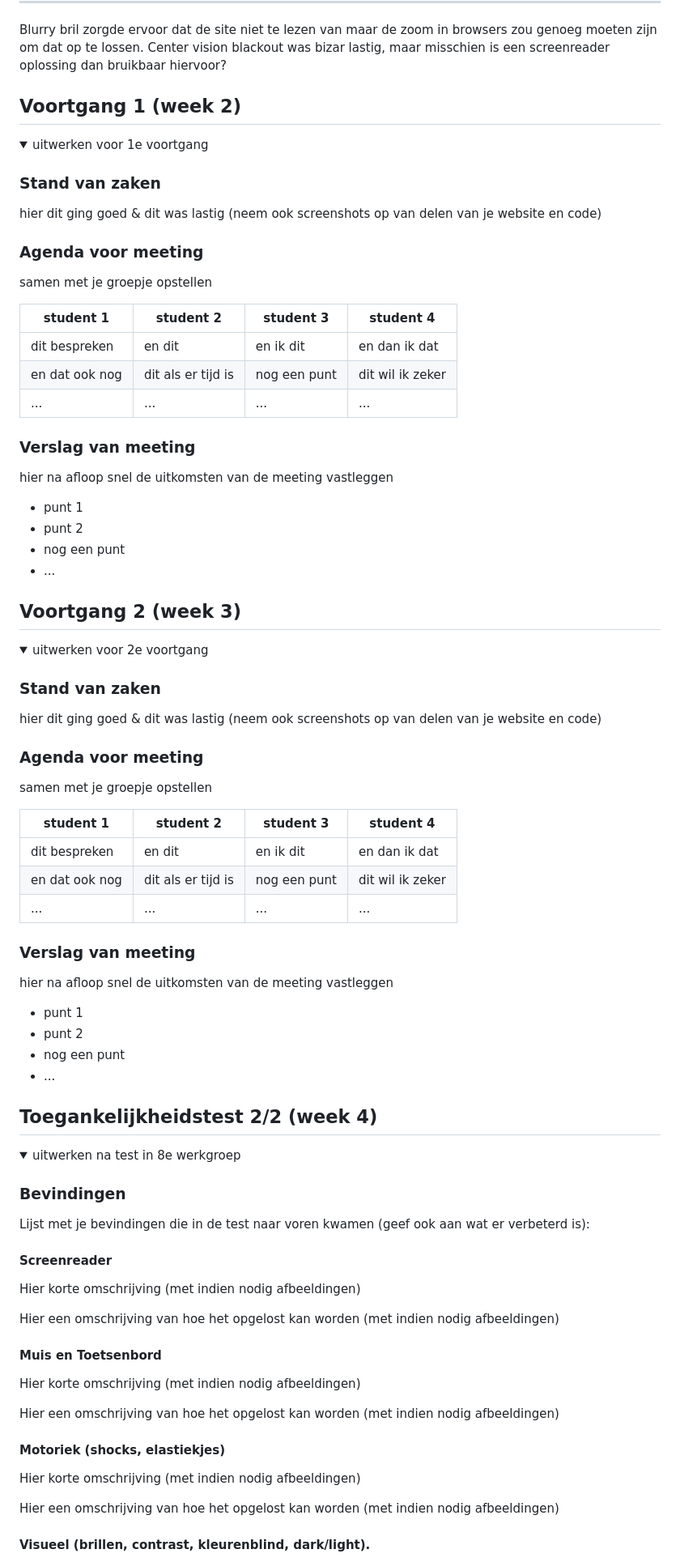
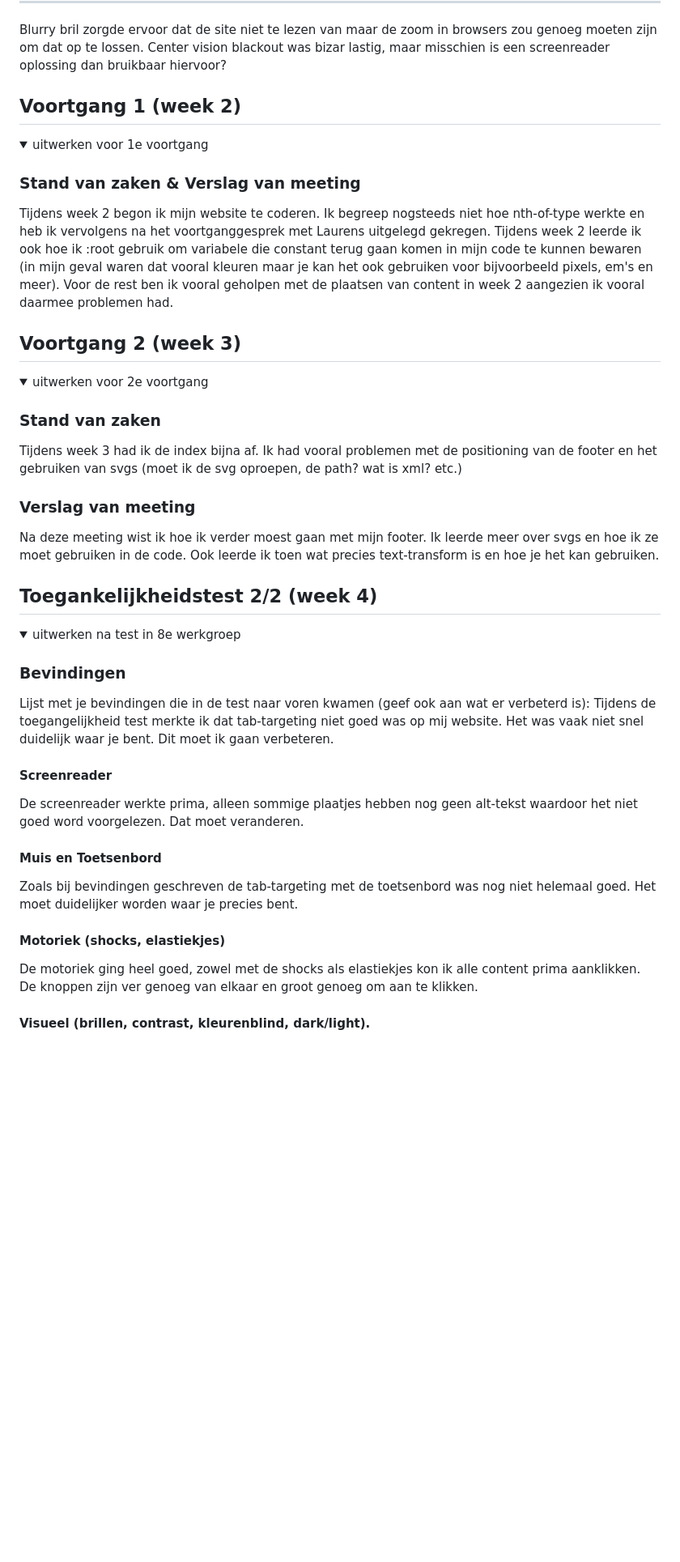
Before and after one commit to Kacper-BTD/FEDproject, a Markdown page: README.md, the part around the change printed below. Shown: that part at 81% size. GitHub-like rendering; folded sections open; blank space fills up the shorter version.

```diff
--- a/README.md
+++ b/README.md
@@ -87,23 +87,6 @@ Sommige knoppen misschien wat groter?
 
 
 
-<!-- ## Breakdownschets (week 1)
-
-<details>
-  <summary>uitwerken na afloop 2e werkgroep</summary>
-
-  ### de hele pagina:
-  <img src="readme-images/dummy-plaatje.jpg" width="375px" alt="breakdown van de hele pagina">
-
-  ### dynamisch deel (bijv menu):
-  <img src="readme-images/dummy-plaatje.jpg" width="375px" alt="breakdown van een dynamisch deel">
-
-  ### wellicht nog een dynamisch deel (bijv filter):
-  <img src="readme-images/dummy-plaatje.jpg" width="375px" alt="breakdown van nog een dynamisch deel">
-
-</details> -->
-
-
 
 
 
@@ -112,27 +95,11 @@ Sommige knoppen misschien wat groter?
 <details>
   <summary>uitwerken voor 1e voortgang</summary>
 
-  ### Stand van zaken
-  hier dit ging goed & dit was lastig (neem ook screenshots op van delen van je website en code)
+  ### Stand van zaken & Verslag van meeting
+ Tijdens week 2 begon ik mijn website te coderen. Ik begreep nogsteeds niet hoe nth-of-type werkte en heb ik vervolgens na het voortganggesprek met Laurens uitgelegd gekregen. Tijdens week 2 leerde ik ook hoe ik :root gebruik om variabele die constant terug gaan komen in mijn code te kunnen bewaren (in mijn geval waren dat vooral kleuren maar je kan het ook gebruiken voor bijvoorbeeld pixels, em's en meer). Voor de rest ben ik vooral geholpen met de plaatsen van content in week 2 aangezien ik vooral daarmee problemen had.
 
 
-  ### Agenda voor meeting
-  samen met je groepje opstellen
 
-  | student 1      | student 2          | student 3    | student 4        |
-  | ---            | ---                | ---          | ---              |
-  | dit bespreken  | en dit             | en ik dit    | en dan ik dat    |
-  | en dat ook nog | dit als er tijd is | nog een punt | dit wil ik zeker |
-  | ...            | ...                | ...          | ...              |
-
-
-  ### Verslag van meeting
-  hier na afloop snel de uitkomsten van de meeting vastleggen
-
-  - punt 1
-  - punt 2
-  - nog een punt
-  - ...
 
 </details>
 
@@ -146,26 +113,13 @@ Sommige knoppen misschien wat groter?
   <summary>uitwerken voor 2e voortgang</summary>
 
   ### Stand van zaken
-  hier dit ging goed & dit was lastig (neem ook screenshots op van delen van je website en code)
+  Tijdens week 3 had ik de index bijna af. Ik had vooral problemen met de positioning van de footer en het gebruiken van svgs (moet ik de svg oproepen, de path? wat is xml? etc.)
 
 
-  ### Agenda voor meeting
-  samen met je groepje opstellen
-
-  | student 1      | student 2          | student 3    | student 4        |
-  | ---            | ---                | ---          | ---              |
-  | dit bespreken  | en dit             | en ik dit    | en dan ik dat    |
-  | en dat ook nog | dit als er tijd is | nog een punt | dit wil ik zeker |
-  | ...            | ...                | ...          | ...              |
 
 
   ### Verslag van meeting
-  hier na afloop snel de uitkomsten van de meeting vastleggen
-
-  - punt 1
-  - punt 2
-  - nog een punt
-- ...
+   Na deze meeting wist ik hoe ik verder moest gaan met mijn footer. Ik leerde meer over svgs en hoe ik ze moet gebruiken in de code. Ook leerde ik toen wat precies text-transform is en hoe je het kan gebruiken.
 
 </details>
 
@@ -180,23 +134,18 @@ Sommige knoppen misschien wat groter?
 
   ### Bevindingen
   Lijst met je bevindingen die in de test naar voren kwamen (geef ook aan wat er verbeterd is):
+  Tijdens de toegangelijkheid test merkte ik dat tab-targeting niet goed was op mij website. Het was vaak niet snel duidelijk waar je bent. Dit moet ik gaan verbeteren.
 
   #### Screenreader
-  Hier korte omschrijving (met indien nodig afbeeldingen)
-
-  Hier een omschrijving van hoe het opgelost kan worden (met indien nodig afbeeldingen)
+  De screenreader werkte prima, alleen sommige plaatjes hebben nog geen alt-tekst waardoor het niet goed word voorgelezen. Dat moet veranderen.
 
 
   #### Muis en Toetsenbord
-  Hier korte omschrijving (met indien nodig afbeeldingen)
-
-  Hier een omschrijving van hoe het opgelost kan worden (met indien nodig afbeeldingen)
+ Zoals bij bevindingen geschreven de tab-targeting met de toetsenbord was nog niet helemaal goed. Het moet duidelijker worden waar je precies bent.
 
 
   #### Motoriek (shocks, elastiekjes)
-  Hier korte omschrijving (met indien nodig afbeeldingen)
-
-  Hier een omschrijving van hoe het opgelost kan worden (met indien nodig afbeeldingen)
+ De motoriek ging heel goed, zowel met de shocks als elastiekjes kon ik alle content prima aanklikken. De knoppen zijn ver genoeg van elkaar en groot genoeg om aan te klikken.
 
 
   #### Visueel (brillen, contrast, kleurenblind, dark/light).
```
Also changed, not shown: other parts of README.md (+28 -32 lines), images/DTenDThtml.png (added), images/abbrOnnodig.png (added), 5 other files.
